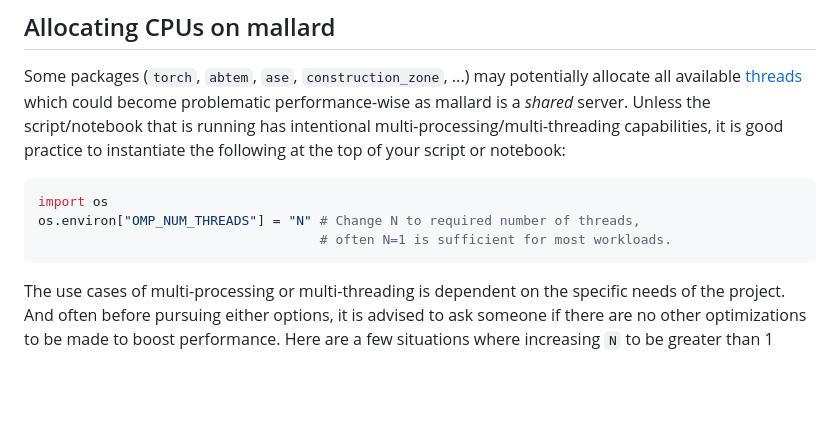
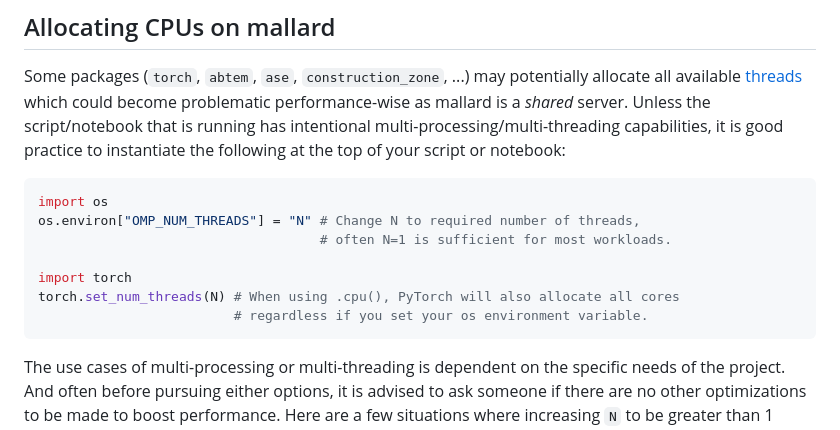
Before and after one commit to ophusgroup/landing, a Markdown page: resource-mallard.md, the part around the change. GitHub-like rendering; blank space fills up the shorter version.

Commit message:
PyTorch CPU allocation Mallard SOP

````diff
--- a/resource-mallard.md
+++ b/resource-mallard.md
@@ -23,6 +23,10 @@ Some packages (`torch`, `abtem`, `ase`, `construction_zone`, ...) may potentiall
 import os
 os.environ["OMP_NUM_THREADS"] = "N" # Change N to required number of threads,
                                     # often N=1 is sufficient for most workloads.
+
+import torch
+torch.set_num_threads(N) # When using .cpu(), PyTorch will also allocate all cores
+                         # regardless if you set your os environment variable.
 ```
 
 The use cases of multi-processing or multi-threading is dependent on the specific needs of the project. And often before pursuing either options, it is advised to ask someone if there are no other optimizations to be made to boost performance. Here are a few situations where increasing `N` to be greater than 1 makes sense, and should be avoided:
````
